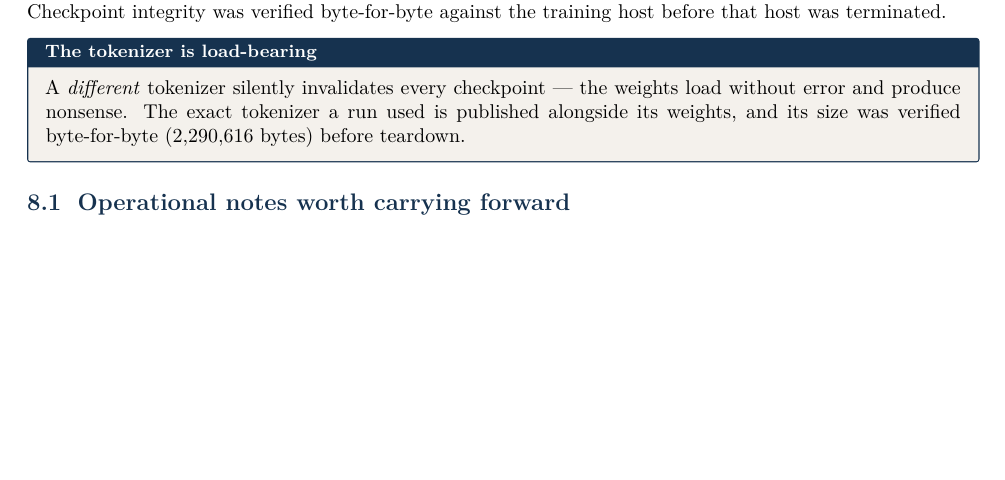
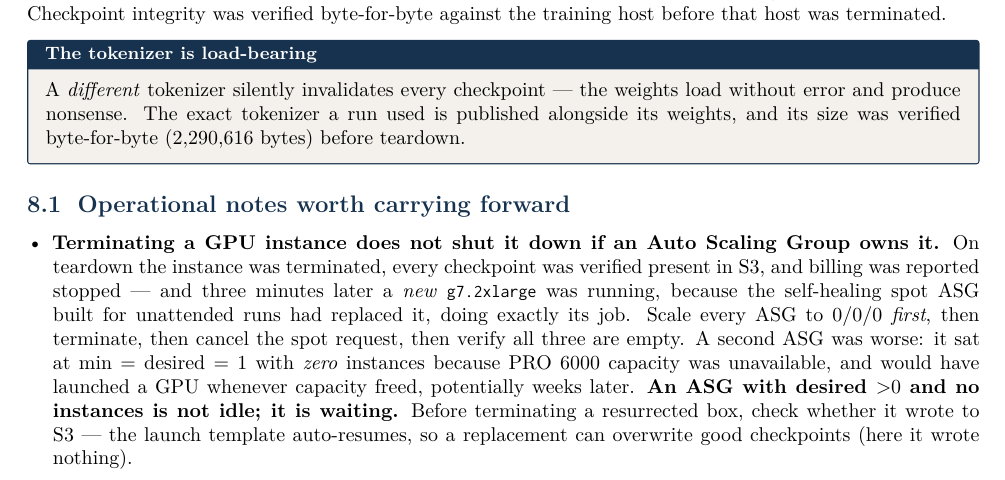
Before and after one commit to alexhuo2020/nano-coder, a LaTeX paper (report/report.tex): part of page 7 of 8, cut so that both start at the same text, the shorter picture padded with empty space. Compiled offline with pdfLaTeX.

Commit message:
Record the ASG teardown trap found while shutting the GPU down
Terminated the training instance, verified all 13 checkpoints byte-for-byte
against S3, cancelled the ghost spot request, and confirmed no GPU was billing.
Three minutes later a NEW g7.2xlarge was running: the self-healing spot Auto
Scaling Group built for unattended runs had replaced it, doing exactly the job
it was designed for. The tell is the instance's aws:autoscaling:groupName tag.

Correct order, now documented in both the README and the report:
  1. scale EVERY ASG to 0/0/0  (list them -- there were two, not one)
  2. terminate the instance
  3. cancel the spot request (a one-time request stays active against a dead
     instance and holds GPU quota)
  4. verify running GPU instances, ASG capacities and open spot requests are
     all empty -- any one of them non-empty means it is not shut down

The second ASG was the worse find: blackwell-nanogpt-asg-g7e sat at
min=desired=1 with ZERO instances, because PRO 6000 capacity was unavailable.
It was permanently hunting and would have launched a $1.43/hr GPU the moment
capacity freed, potentially weeks later with nobody watching. An ASG with
desired>0 and no instances is not idle, it is waiting.

Also checked, before terminating the replacement, whether it had written to S3
-- the launch template auto-resumes from S3, so a resurrected box can overwrite
good checkpoints. Every object written after its boot time was one of mine; no
checkpoint was touched.

Co-Authored-By: Claude Opus 5 (1M context) <noreply@anthropic.com>

```diff
--- a/report/report.tex
+++ b/report/report.tex
@@ -503,6 +503,19 @@ is published alongside its weights, and its size was verified byte-for-byte
 \subsection{Operational notes worth carrying forward}
 
 \begin{itemize}
+\item \textbf{Terminating a GPU instance does not shut it down if an Auto
+Scaling Group owns it.} On teardown the instance was terminated, every
+checkpoint was verified present in S3, and billing was reported stopped --- and
+three minutes later a \emph{new} \code{g7.2xlarge} was running, because the
+self-healing spot ASG built for unattended runs had replaced it, doing exactly
+its job. Scale every ASG to $0/0/0$ \emph{first}, then terminate, then cancel
+the spot request, then verify all three are empty. A second ASG was worse: it
+sat at $\text{min}=\text{desired}=1$ with \emph{zero} instances because PRO
+6000 capacity was unavailable, and would have launched a GPU whenever capacity
+freed, potentially weeks later. \textbf{An ASG with desired ${>}0$ and no
+instances is not idle; it is waiting.} Before terminating a resurrected box,
+check whether it wrote to S3 --- the launch template auto-resumes, so a
+replacement can overwrite good checkpoints (here it wrote nothing).
 \item \textbf{Ghost spot requests hold quota.} An \emph{active} one-time spot
 request pointing at an already-terminated instance consumed GPU quota and caused
 AWS to report \code{MaxSpotInstanceCountExceeded}. Roughly $15$ launch attempts
```
Also changed, not shown: README.md, report/figs/agent_learning.pdf, report/figs/depth.pdf, report/figs/hardness.pdf, report/figs/pretrain.pdf, report/figs/sft.pdf, report/figs/throughput.pdf, report/figs/verify.pdf, report/report.pdf.
